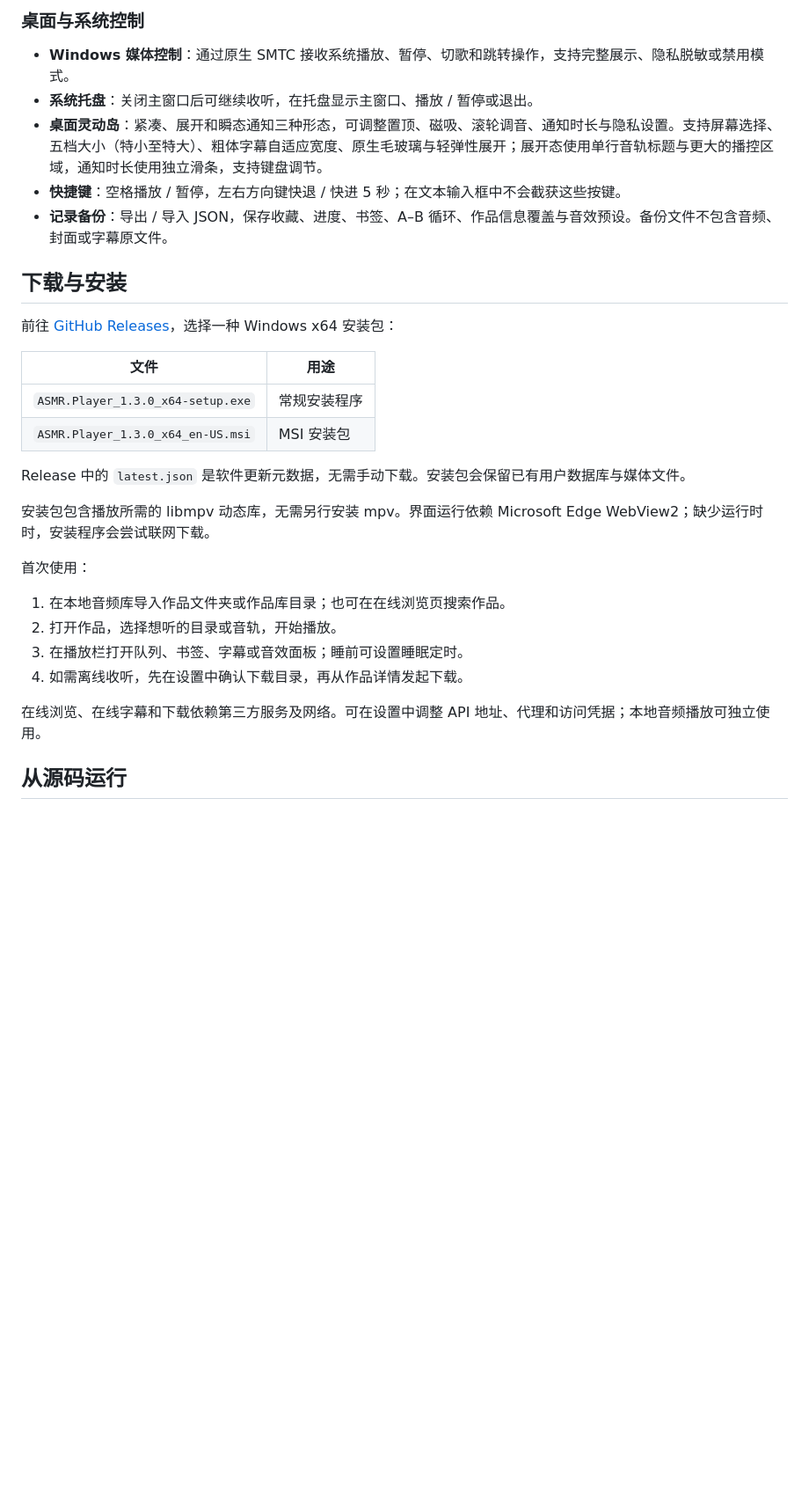
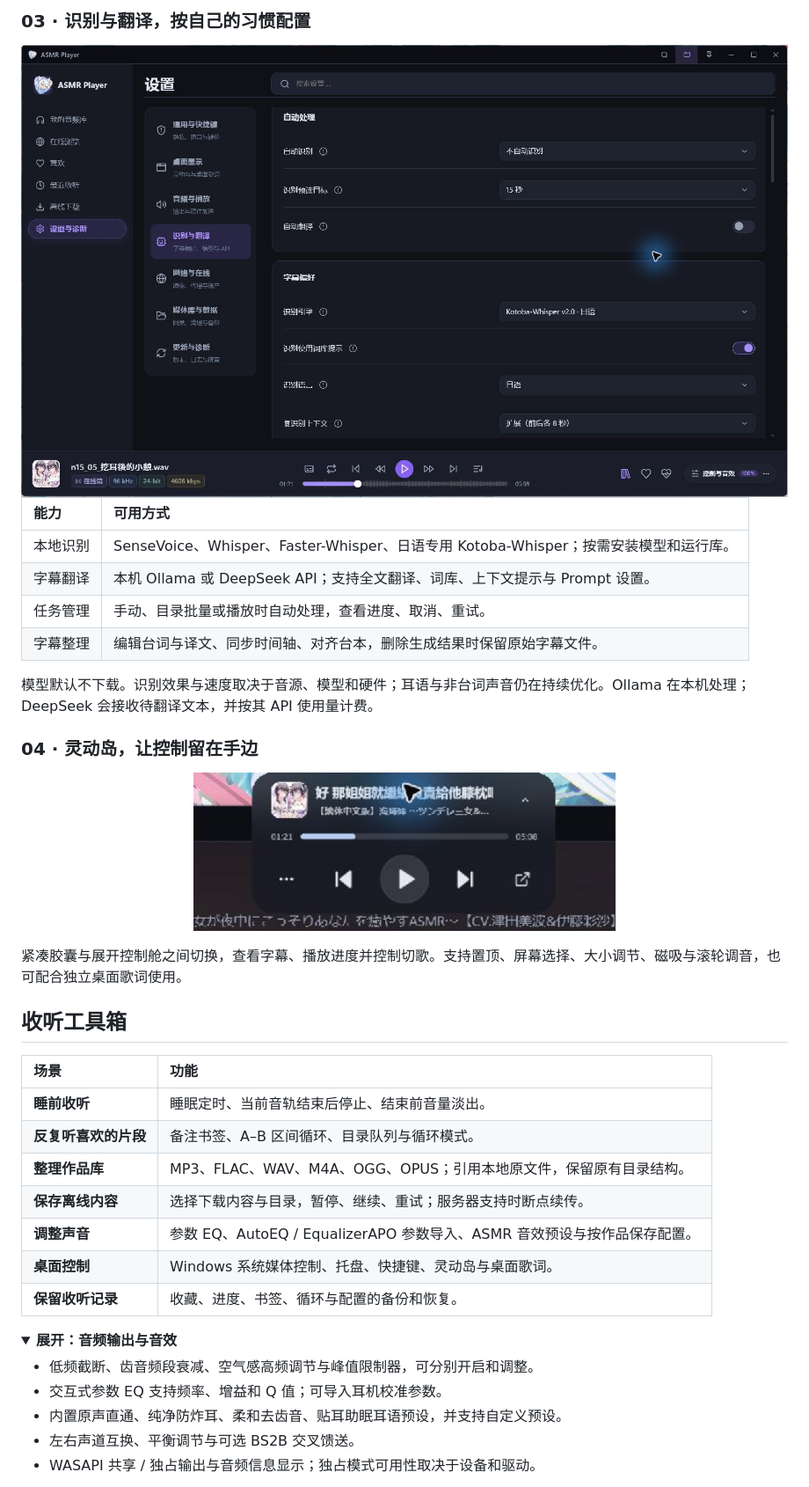
Before and after one commit to Mikuku-Kawaii/ASMRplayer, a Markdown page: README.md, the part around one of its changes. Shown at 88% size. Drawn GitHub-style; pictures changed too: assets/readme/desktop-island.jpg (added), assets/readme/recognition-settings.jpg (added); folded sections open; blank space fills up the shorter version.

Commit message:
docs: redesign README with SFW interface screenshots

```diff
--- a/README.md
+++ b/README.md
@@ -58,33 +44,43 @@
 
-### 桌面与系统控制
+### 03 · 识别与翻译，按自己的习惯配置
 
-- **Windows 媒体控制**：通过原生 SMTC 接收系统播放、暂停、切歌和跳转操作，支持完整展示、隐私脱敏或禁用模式。
-- **系统托盘**：关闭主窗口后可继续收听，在托盘显示主窗口、播放 / 暂停或退出。
-- **桌面灵动岛**：紧凑、展开和瞬态通知三种形态，可调整置顶、磁吸、滚轮调音、通知时长与隐私设置。支持屏幕选择、五档大小（特小至特大）、粗体字幕自适应宽度、原生毛玻璃与轻弹性展开；展开态使用单行音轨标题与更大的播控区域，通知时长使用独立滑条，支持键盘调节。
-- **快捷键**：空格播放 / 暂停，左右方向键快退 / 快进 5 秒；在文本输入框中不会截获这些按键。
-- **记录备份**：导出 / 导入 JSON，保存收藏、进度、书签、A–B 循环、作品信息覆盖与音效预设。备份文件不包含音频、封面或字幕原文件。
+<img src="assets/readme/recognition-settings.jpg" width="100%" alt="识别与翻译设置：自动处理开关、字幕偏好与 Kotoba-Whisper 引擎选择" />
 
-## 下载与安装
+| 能力 | 可用方式 |
+| :--- | :--- |
+| 本地识别 | SenseVoice、Whisper、Faster-Whisper、日语专用 Kotoba-Whisper；按需安装模型和运行库。 |
+| 字幕翻译 | 本机 Ollama 或 DeepSeek API；支持全文翻译、词库、上下文提示与 Prompt 设置。 |
+| 任务管理 | 手动、目录批量或播放时自动处理，查看进度、取消、重试。 |
+| 字幕整理 | 编辑台词与译文、同步时间轴、对齐台本，删除生成结果时保留原始字幕文件。 |
 
-前往 [GitHub Releases](https://github.com/Mikuku-Kawaii/ASMRplayer/releases/latest)，选择一种 Windows x64 安装包：
+模型默认不下载。识别效果与速度取决于音源、模型和硬件；耳语与非台词声音仍在持续优化。Ollama 在本机处理；DeepSeek 会接收待翻译文本，并按其 API 使用量计费。
 
-| 文件 | 用途 |
-| --- | --- |
-| `ASMR.Player_1.3.0_x64-setup.exe` | 常规安装程序 |
-| `ASMR.Player_1.3.0_x64_en-US.msi` | MSI 安装包 |
+### 04 · 灵动岛，让控制留在手边
 
-Release 中的 `latest.json` 是软件更新元数据，无需手动下载。安装包会保留已有用户数据库与媒体文件。
+<p align="center">
+  <img src="assets/readme/desktop-island.jpg" width="480" alt="桌面灵动岛展开状态：字幕、作品信息、进度条及播放切歌控制" />
+</p>
 
-安装包包含播放所需的 libmpv 动态库，无需另行安装 mpv。界面运行依赖 Microsoft Edge WebView2；缺少运行时时，安装程序会尝试联网下载。
+紧凑胶囊与展开控制舱之间切换，查看字幕、播放进度并控制切歌。支持置顶、屏幕选择、大小调节、磁吸与滚轮调音，也可配合独立桌面歌词使用。
 
-首次使用：
+## 收听工具箱
 
-1. 在本地音频库导入作品文件夹或作品库目录；也可在在线浏览页搜索作品。
-2. 打开作品，选择想听的目录或音轨，开始播放。
-3. 在播放栏打开队列、书签、字幕或音效面板；睡前可设置睡眠定时。
-4. 如需离线收听，先在设置中确认下载目录，再从作品详情发起下载。
+| 场景 | 功能 |
+| :--- | :--- |
+| **睡前收听** | 睡眠定时、当前音轨结束后停止、结束前音量淡出。 |
+| **反复听喜欢的片段** | 备注书签、A–B 区间循环、目录队列与循环模式。 |
+| **整理作品库** | MP3、FLAC、WAV、M4A、OGG、OPUS；引用本地原文件，保留原有目录结构。 |
+| **保存离线内容** | 选择下载内容与目录，暂停、继续、重试；服务器支持时断点续传。 |
+| **调整声音** | 参数 EQ、AutoEQ / EqualizerAPO 参数导入、ASMR 音效预设与按作品保存配置。 |
+| **桌面控制** | Windows 系统媒体控制、托盘、快捷键、灵动岛与桌面歌词。 |
+| **保留收听记录** | 收藏、进度、书签、循环与配置的备份和恢复。 |
 
-在线浏览、在线字幕和下载依赖第三方服务及网络。可在设置中调整 API 地址、代理和访问凭据；本地音频播放可独立使用。
+<details>
+<summary><strong>展开：音频输出与音效</strong></summary>
 
-## 从源码运行
+- 低频截断、齿音频段衰减、空气感高频调节与峰值限制器，可分别开启和调整。
+- 交互式参数 EQ 支持频率、增益和 Q 值；可导入耳机校准参数。
+- 内置原声直通、纯净防炸耳、柔和去齿音、贴耳助眠耳语预设，并支持自定义预设。
+- 左右声道互换、平衡调节与可选 BS2B 交叉馈送。
+- WASAPI 共享 / 独占输出与音频信息显示；独占模式可用性取决于设备和驱动。
 
```
Also changed, not shown: other parts of README.md (+83 -46 lines), assets/readme/immersive-subtitles.jpg (added), assets/readme/online-sfw.jpg (added).
